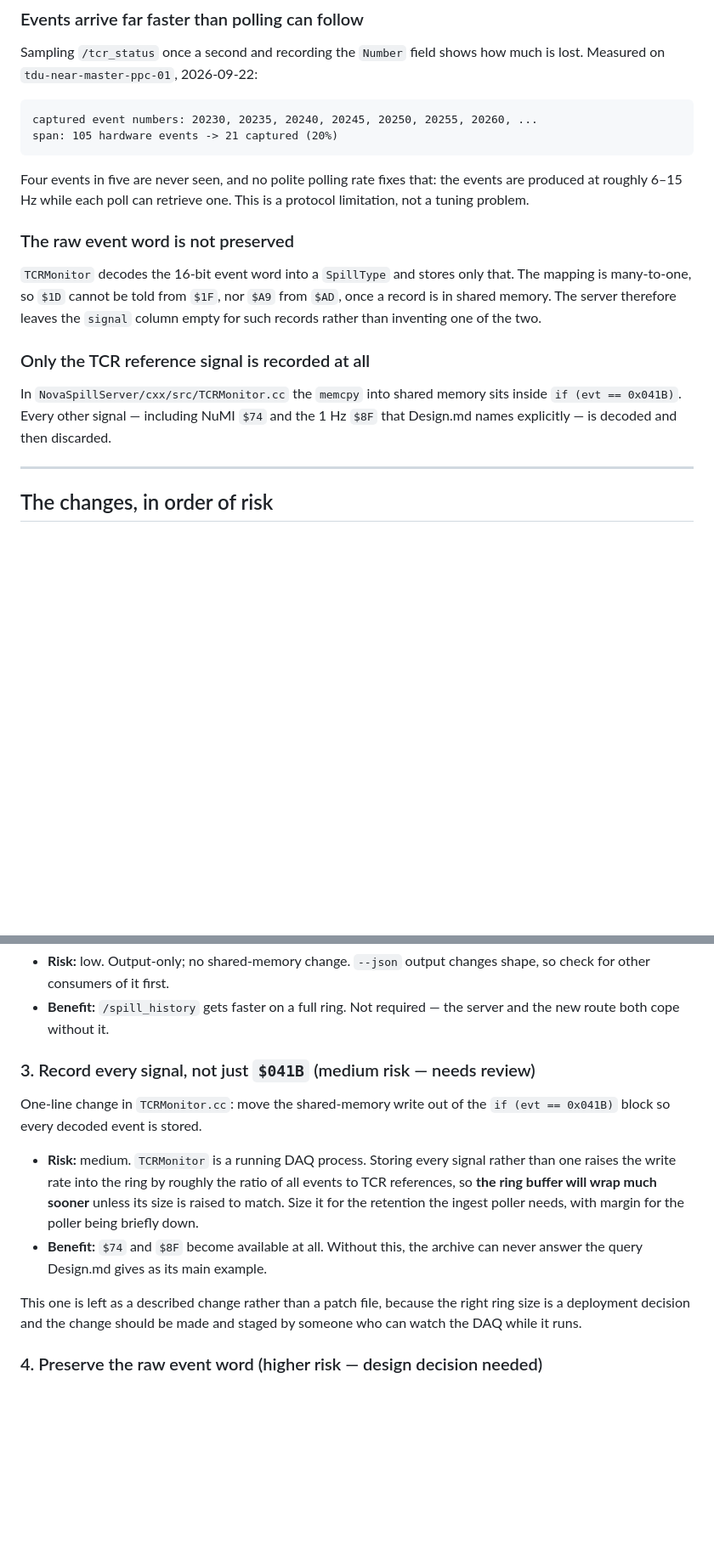
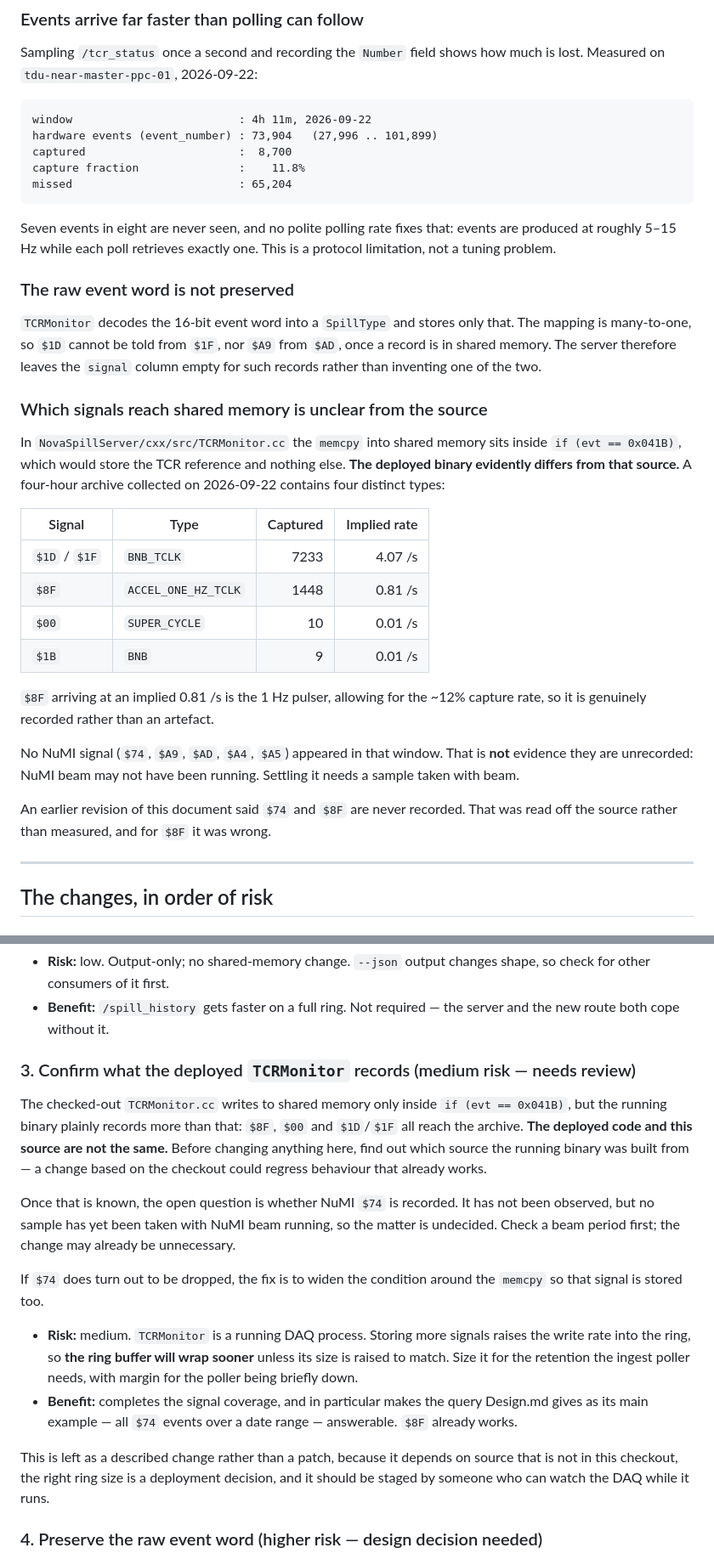
Before and after one commit to NovaDAQ/DARPA-SpillServer, a Markdown page: contrib/tduweb/README.md, 2 parts joined by grey strips. Shown at 85% size. Drawn GitHub-style; blank space fills up the shorter version.

Commit message:
Correct the claim that $8F is never recorded
Three documents stated that TCRMonitor stores only the TCR reference, so
$74 and $8F are decoded and discarded. That was read off
NovaSpillServer/cxx/src/TCRMonitor.cc, where the memcpy into shared memory
sits inside if (evt == 0x041B). It was never measured, and for $8F it is
wrong.

A four-hour archive collected on 2026-09-22 contains four distinct types:

    $1D / $1F   BNB_TCLK             7233   4.07 /s
    $8F         ACCEL_ONE_HZ_TCLK    1448   0.81 /s
    $00         SUPER_CYCLE            10   0.01 /s
    $1B         BNB                     9   0.01 /s

$8F at an implied 0.81 /s is the 1 Hz pulser, allowing for the 11.8%
capture rate, so it is genuinely recorded. The deployed TCRMonitor binary
and the checked-out source are therefore not the same, and that is now
said plainly: a change based on this checkout could regress behaviour that
already works.

NuMI $74 was not seen, but no sample has been taken with beam running, so
nothing follows from its absence. It is described as unverified rather
than absent.

The capture measurement is also replaced everywhere. It previously came
from a 105-event sample giving 20%; the four-hour window gives 8,700 of
73,904, or 11.8%, over 73,904 events rather than 105. All three documents
now quote the same figure.

Consequences elsewhere in contrib/tduweb/README.md: proposed change 3 is
rewritten, since its premise was that no signal but the TCR reference is
stored. It now leads with establishing which source the running binary was
built from, and with checking a beam period before assuming $74 needs
anything. The capability table gains a "partial" state for signals that
are recorded but under-sampled, which is what $8F, $00 and the TCR
references actually are today.

Documentation only; 255 tests unchanged.

Co-Authored-By: Claude Opus 5 (1M context) <noreply@anthropic.com>

````diff
--- a/contrib/tduweb/README.md
+++ b/contrib/tduweb/README.md
@@ -56,13 +56,16 @@ Sampling `/tcr_status` once a second and recording the `Number` field shows how
 much is lost. Measured on `tdu-near-master-ppc-01`, 2026-09-22:
 
 ```
-captured event numbers: 20230, 20235, 20240, 20245, 20250, 20255, 20260, ...
-span: 105 hardware events -> 21 captured (20%)
+window                         : 4h 11m, 2026-09-22
+hardware events (event_number) : 73,904   (27,996 .. 101,899)
+captured                       :  8,700
+capture fraction               :    11.8%
+missed                         : 65,204
 ```
 
-Four events in five are never seen, and no polite polling rate fixes that: the
-events are produced at roughly 6–15 Hz while each poll can retrieve one. This
-is a protocol limitation, not a tuning problem.
+Seven events in eight are never seen, and no polite polling rate fixes that:
+events are produced at roughly 5–15 Hz while each poll retrieves exactly one.
+This is a protocol limitation, not a tuning problem.
 
 ### The raw event word is not preserved
 
@@ -71,11 +74,29 @@ that. The mapping is many-to-one, so `$1D` cannot be told from `$1F`, nor `$A9`
 from `$AD`, once a record is in shared memory. The server therefore leaves the
 `signal` column empty for such records rather than inventing one of the two.
 
-### Only the TCR reference signal is recorded at all
+### Which signals reach shared memory is unclear from the source
 
 In `NovaSpillServer/cxx/src/TCRMonitor.cc` the `memcpy` into shared memory sits
-inside `if (evt == 0x041B)`. Every other signal — including NuMI `$74` and the
-1 Hz `$8F` that Design.md names explicitly — is decoded and then discarded.
+inside `if (evt == 0x041B)`, which would store the TCR reference and nothing
+else. **The deployed binary evidently differs from that source.** A four-hour
+archive collected on 2026-09-22 contains four distinct types:
+
+| Signal | Type | Captured | Implied rate |
+|---|---|---:|---:|
+| `$1D` / `$1F` | `BNB_TCLK` | 7233 | 4.07 /s |
+| `$8F` | `ACCEL_ONE_HZ_TCLK` | 1448 | 0.81 /s |
+| `$00` | `SUPER_CYCLE` | 10 | 0.01 /s |
+| `$1B` | `BNB` | 9 | 0.01 /s |
+
+`$8F` arriving at an implied 0.81 /s is the 1 Hz pulser, allowing for the ~12%
+capture rate, so it is genuinely recorded rather than an artefact.
+
+No NuMI signal (`$74`, `$A9`, `$AD`, `$A4`, `$A5`) appeared in that window.
+That is **not** evidence they are unrecorded: NuMI beam may not have been
+running. Settling it needs a sample taken with beam.
+
+An earlier revision of this document said `$74` and `$8F` are never recorded.
+That was read off the source rather than measured, and for `$8F` it was wrong.
 
 ---
 
@@ -149,22 +170,35 @@ instead of dumping the whole ring for the web layer to filter.
 * **Benefit:** `/spill_history` gets faster on a full ring. Not required —
   the server and the new route both cope without it.
 
-### 3. Record every signal, not just `$041B` (medium risk — needs review)
+### 3. Confirm what the deployed `TCRMonitor` records (medium risk — needs review)
 
-One-line change in `TCRMonitor.cc`: move the shared-memory write out of the
-`if (evt == 0x041B)` block so every decoded event is stored.
+The checked-out `TCRMonitor.cc` writes to shared memory only inside
+`if (evt == 0x041B)`, but the running binary plainly records more than that:
+`$8F`, `$00` and `$1D`/`$1F` all reach the archive. **The deployed code and this
+source are not the same.** Before changing anything here, find out which source
+the running binary was built from — a change based on the checkout could
+regress behaviour that already works.
 
-* **Risk:** medium. `TCRMonitor` is a running DAQ process. Storing every signal
-  rather than one raises the write rate into the ring by roughly the ratio of
-  all events to TCR references, so **the ring buffer will wrap much sooner**
+Once that is known, the open question is whether NuMI `$74` is recorded. It has
+not been observed, but no sample has yet been taken with NuMI beam running, so
+the matter is undecided. Check a beam period first; the change may already be
+unnecessary.
+
+If `$74` does turn out to be dropped, the fix is to widen the condition around
+the `memcpy` so that signal is stored too.
+
+* **Risk:** medium. `TCRMonitor` is a running DAQ process. Storing more signals
+  raises the write rate into the ring, so **the ring buffer will wrap sooner**
   unless its size is raised to match. Size it for the retention the ingest
   poller needs, with margin for the poller being briefly down.
-* **Benefit:** `$74` and `$8F` become available at all. Without this, the
-  archive can never answer the query Design.md gives as its main example.
+* **Benefit:** completes the signal coverage, and in particular makes the query
+  Design.md gives as its main example — all `$74` events over a date range —
+  answerable. `$8F` already works.
 
-This one is left as a described change rather than a patch file, because the
-right ring size is a deployment decision and the change should be made and
-staged by someone who can watch the DAQ while it runs.
+This is left as a described change rather than a patch, because it depends on
+source that is not in this checkout, the right ring size is a deployment
+decision, and it should be staged by someone who can watch the DAQ while it
+runs.
 
 ### 4. Preserve the raw event word (higher risk — design decision needed)
 
````
Also changed, not shown: other parts of contrib/tduweb/README.md (+12 -4 lines), README.md (+27 -6 lines).
